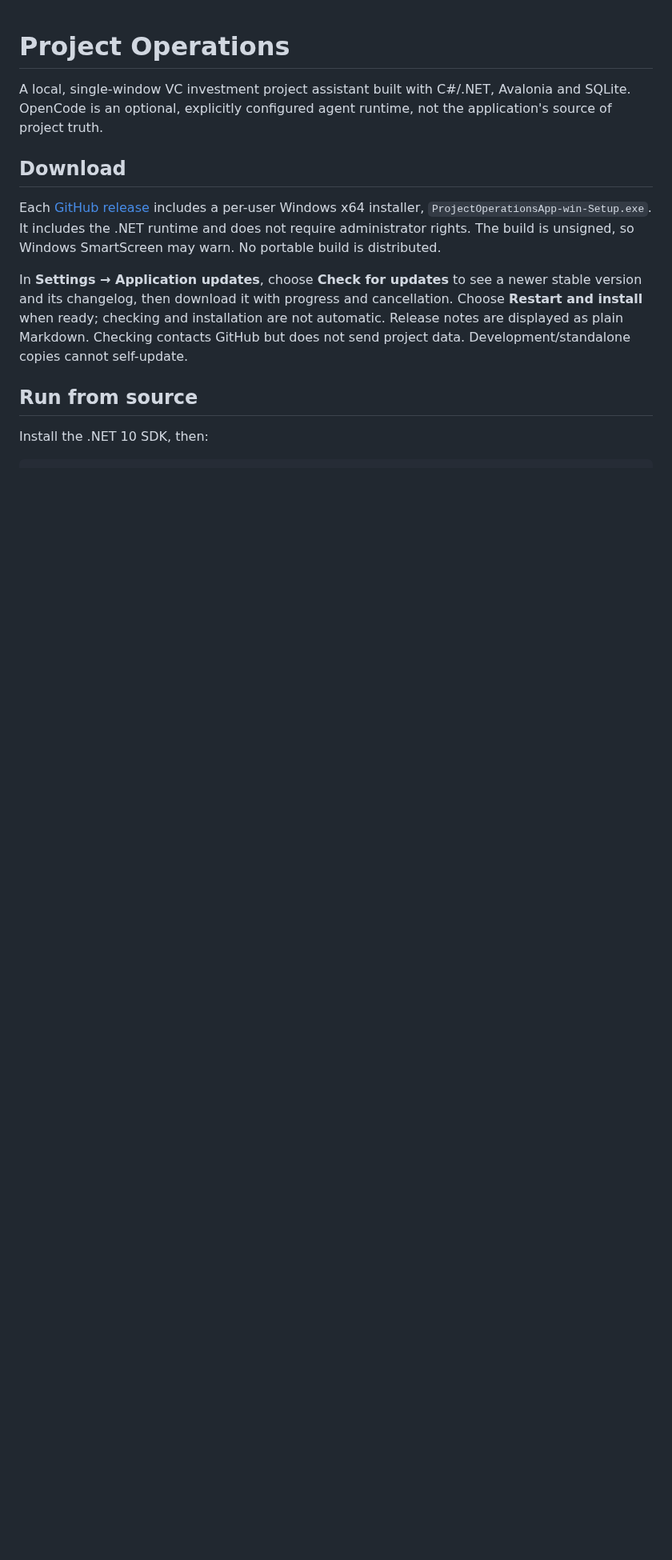
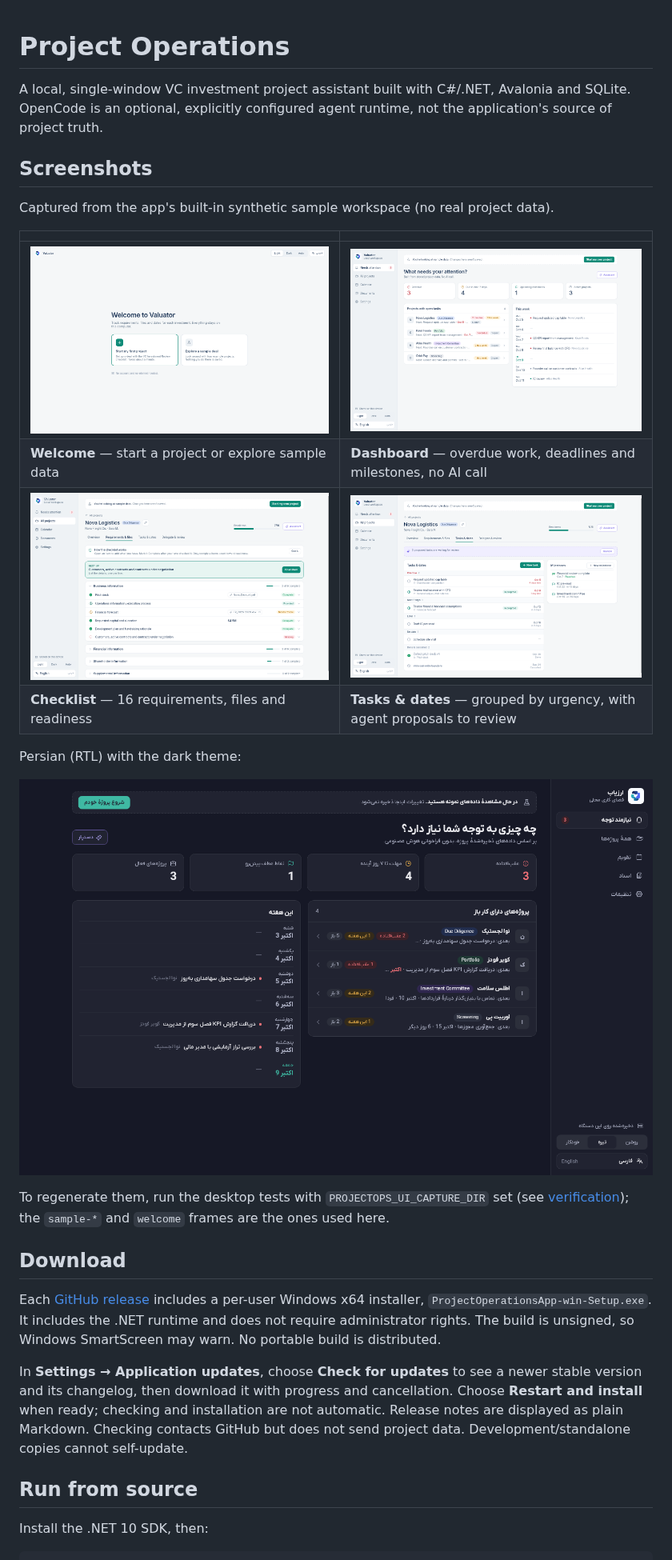
Before and after one commit to Afshar07/valuator, a Markdown page: README.md, the part around the change. Shown at 80% size. Drawn GitHub-style; pictures changed too: docs/screenshots/checklist.png (added), docs/screenshots/dashboard-persian-dark.png (added), docs/screenshots/dashboard.png (added); blank space fills up the shorter version.

Commit message:
Add UI screenshots to README
Co-Authored-By: Claude Sonnet 5.5 <noreply@anthropic.com>
Claude-Session: https://claude.ai/code/session_01RNJ7XXC3mL4fGKR4e1qUCc

```diff
--- a/README.md
+++ b/README.md
@@ -3,6 +3,24 @@
 A local, single-window VC investment project assistant built with C#/.NET,
 Avalonia and SQLite. OpenCode is an optional, explicitly configured agent runtime,
 not the application's source of project truth.
+
+## Screenshots
+
+Captured from the app's built-in synthetic sample workspace (no real project data).
+
+| | |
+| --- | --- |
+| ![Welcome screen](docs/screenshots/welcome.png) | ![Needs-attention dashboard](docs/screenshots/dashboard.png) |
+| **Welcome** — start a project or explore sample data | **Dashboard** — overdue work, deadlines and milestones, no AI call |
+| ![Requirements checklist](docs/screenshots/checklist.png) | ![Tasks and milestones](docs/screenshots/tasks.png) |
+| **Checklist** — 16 requirements, files and readiness | **Tasks & dates** — grouped by urgency, with agent proposals to review |
+
+Persian (RTL) with the dark theme:
+
+![Dashboard in Persian, dark theme](docs/screenshots/dashboard-persian-dark.png)
+
+To regenerate them, run the desktop tests with `PROJECTOPS_UI_CAPTURE_DIR` set
+(see [verification](docs/verification.md)); the `sample-*` and `welcome` frames are the ones used here.
 
 ## Download
 
```
